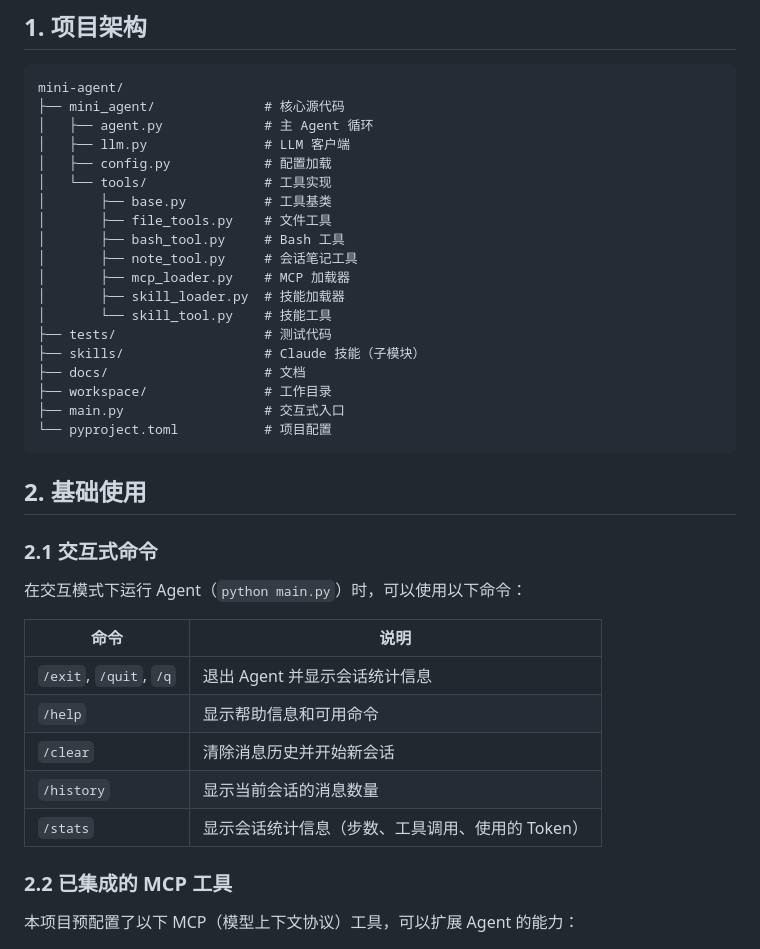
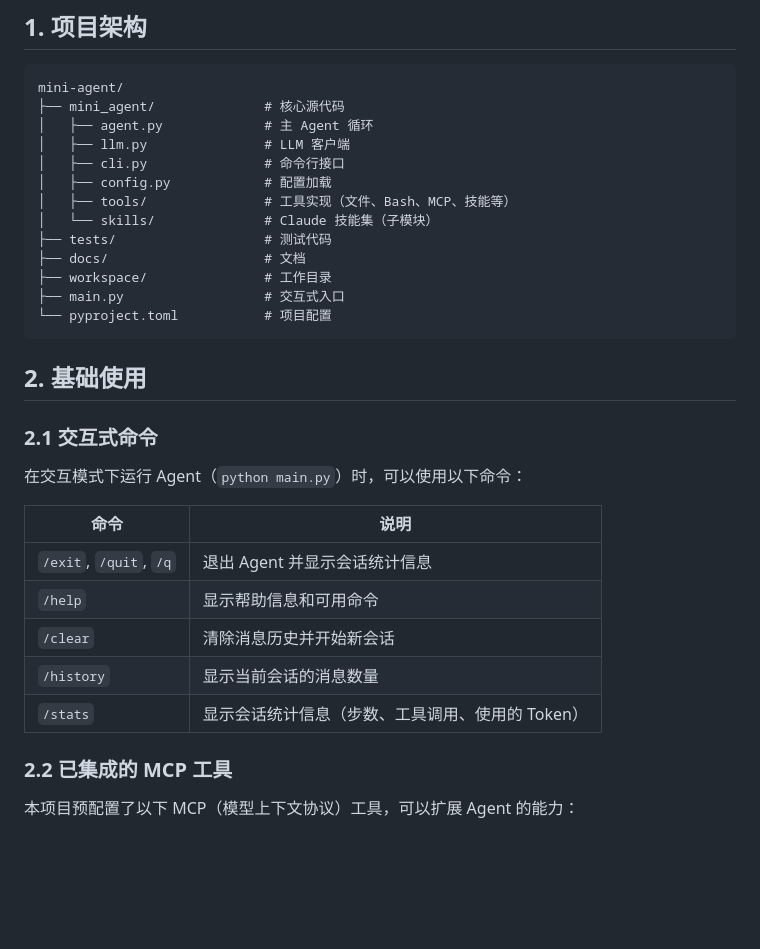
Before and after one commit to Vincentfan88/ai-mate, a Markdown page: docs/DEVELOPMENT_GUIDE_CN.md, the part around the change. GitHub-like rendering; blank space fills up the shorter version.

```diff
--- a/docs/DEVELOPMENT_GUIDE_CN.md
+++ b/docs/DEVELOPMENT_GUIDE_CN.md
@@ -40,17 +40,11 @@ mini-agent/
 ├── mini_agent/              # 核心源代码
 │   ├── agent.py             # 主 Agent 循环
 │   ├── llm.py               # LLM 客户端
+│   ├── cli.py               # 命令行接口
 │   ├── config.py            # 配置加载
-│   └── tools/               # 工具实现
-│       ├── base.py          # 工具基类
-│       ├── file_tools.py    # 文件工具
-│       ├── bash_tool.py     # Bash 工具
-│       ├── note_tool.py     # 会话笔记工具
-│       ├── mcp_loader.py    # MCP 加载器
-│       ├── skill_loader.py  # 技能加载器
-│       └── skill_tool.py    # 技能工具
+│   ├── tools/               # 工具实现（文件、Bash、MCP、技能等）
+│   └── skills/              # Claude 技能集（子模块）
 ├── tests/                   # 测试代码
-├── skills/                  # Claude 技能（子模块）
 ├── docs/                    # 文档
 ├── workspace/               # 工作目录
 ├── main.py                  # 交互式入口
@@ -63,13 +57,13 @@ mini-agent/
 
 在交互模式下运行 Agent（`python main.py`）时，可以使用以下命令：
 
-| 命令 | 说明 |
-|------|------|
-| `/exit`, `/quit`, `/q` | 退出 Agent 并显示会话统计信息 |
-| `/help` | 显示帮助信息和可用命令 |
-| `/clear` | 清除消息历史并开始新会话 |
-| `/history` | 显示当前会话的消息数量 |
-| `/stats` | 显示会话统计信息（步数、工具调用、使用的 Token） |
+| 命令                   | 说明                                             |
+| ---------------------- | ------------------------------------------------ |
+| `/exit`, `/quit`, `/q` | 退出 Agent 并显示会话统计信息                    |
+| `/help`                | 显示帮助信息和可用命令                           |
+| `/clear`               | 清除消息历史并开始新会话                         |
+| `/history`             | 显示当前会话的消息数量                           |
+| `/stats`               | 显示会话统计信息（步数、工具调用、使用的 Token） |
 
 ### 2.2 已集成的 MCP 工具
 
```
Also changed, not shown: docs/DEVELOPMENT_GUIDE.md (+10 -16 lines).
